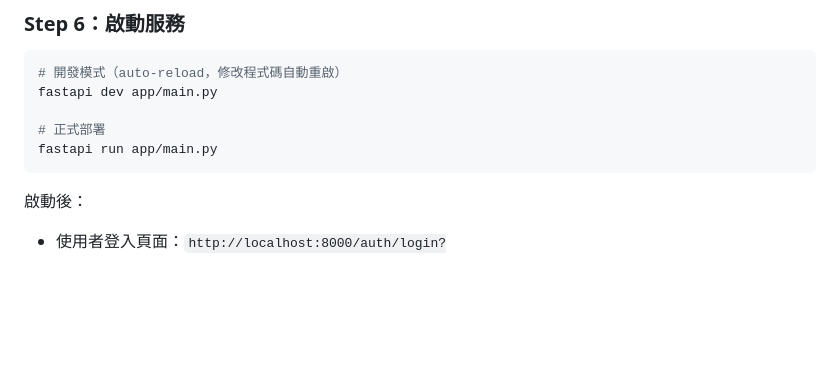
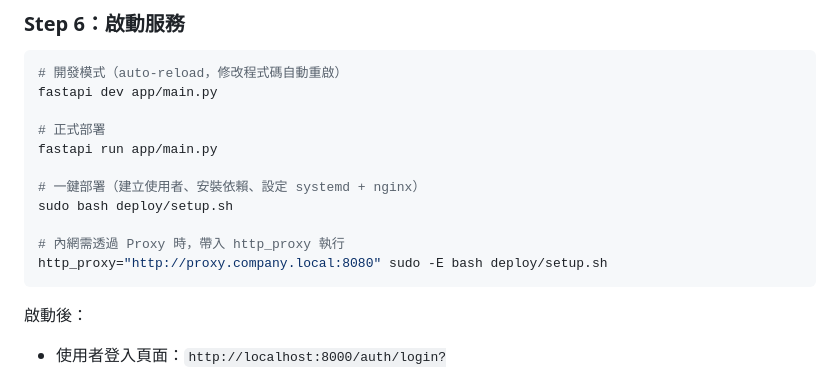
Before and after one commit to bwinken/authcenter, a Markdown page: README.md, the part around the change. Rendered like a GitHub page; blank space fills up the shorter version.

Commit message:
docs: README 加入 setup.sh 部署指令及 proxy 用法說明
https://claude.ai/code/session_01HW1otVuDKfUBir7uRvUumy

````diff
--- a/README.md
+++ b/README.md
@@ -221,6 +221,12 @@ fastapi dev app/main.py
 
 # 正式部署
 fastapi run app/main.py
+
+# 一鍵部署（建立使用者、安裝依賴、設定 systemd + nginx）
+sudo bash deploy/setup.sh
+
+# 內網需透過 Proxy 時，帶入 http_proxy 執行
+http_proxy="http://proxy.company.local:8080" sudo -E bash deploy/setup.sh
 ```
 
 啟動後：
````
